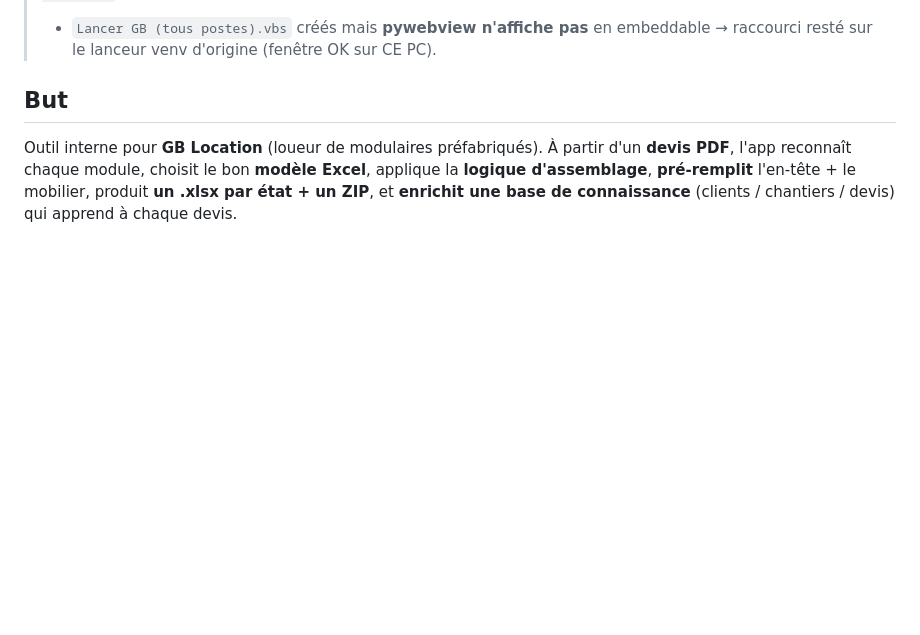
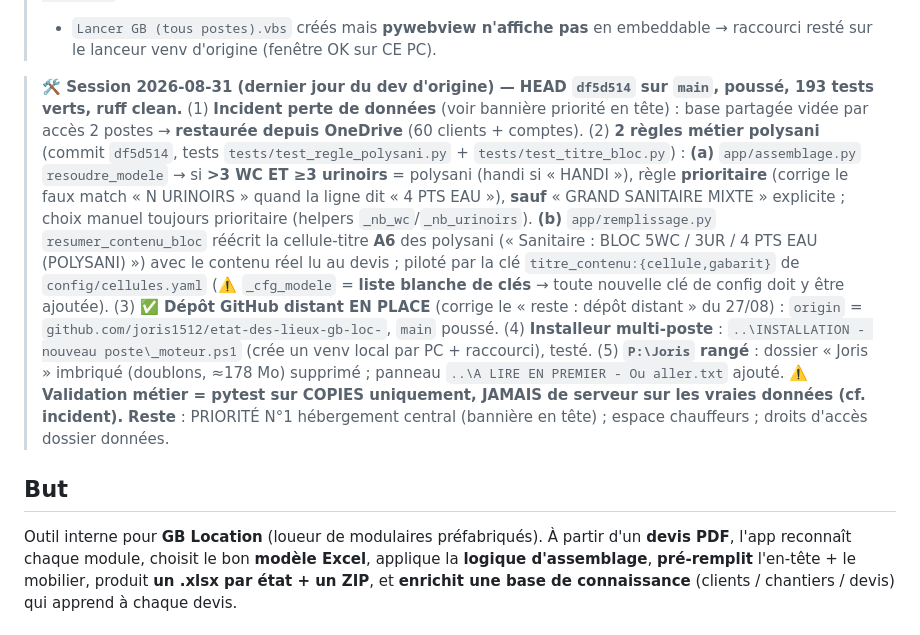
Before and after one commit to joris1512/etat-des-lieux-gb-loc-, a Markdown page: CLAUDE.md, the part around the change. Drawn GitHub-style; blank space fills up the shorter version.

Commit message:
CLAUDE.md : banniere session 31-08 (regles polysani, remote GitHub en place, rangement)
Co-Authored-By: Claude Opus 4.8 <noreply@anthropic.com>

```diff
--- a/CLAUDE.md
+++ b/CLAUDE.md
@@ -38,6 +38,24 @@
 > mots-entiers ; UI clim/assemblage (abandonné, Joris n'en veut pas). Multi-poste : `python-portable\`
 > + `Lancer GB (tous postes).vbs` créés mais **pywebview n'affiche pas** en embeddable → raccourci
 > resté sur le lanceur venv d'origine (fenêtre OK sur CE PC).
+
+> **🛠️ Session 2026-08-31 (dernier jour du dev d'origine) — HEAD `df5d514` sur `main`, poussé, 193 tests
+> verts, ruff clean.** (1) **Incident perte de données** (voir bannière priorité en tête) : base partagée
+> vidée par accès 2 postes → **restaurée depuis OneDrive** (60 clients + comptes). (2) **2 règles métier
+> polysani** (commit `df5d514`, tests `tests/test_regle_polysani.py` + `tests/test_titre_bloc.py`) :
+> **(a)** `app/assemblage.py` `resoudre_modele` → si **>3 WC ET ≥3 urinoirs** = polysani (handi si « HANDI »),
+> règle **prioritaire** (corrige le faux match « N URINOIRS » quand la ligne dit « 4 PTS EAU »), **sauf**
+> « GRAND SANITAIRE MIXTE » explicite ; choix manuel toujours prioritaire (helpers `_nb_wc`/`_nb_urinoirs`).
+> **(b)** `app/remplissage.py` `resumer_contenu_bloc` réécrit la cellule-titre **A6** des polysani
+> (« Sanitaire : BLOC 5WC / 3UR / 4 PTS EAU (POLYSANI) ») avec le contenu réel lu au devis ; piloté par la
+> clé `titre_contenu:{cellule,gabarit}` de `config/cellules.yaml` (⚠️ `_cfg_modele` = **liste blanche de
+> clés** → toute nouvelle clé de config doit y être ajoutée). (3) **✅ Dépôt GitHub distant EN PLACE**
+> (corrige le « reste : dépôt distant » du 27/08) : `origin` = `github.com/joris1512/etat-des-lieux-gb-loc-`,
+> `main` poussé. (4) **Installeur multi-poste** : `..\INSTALLATION - nouveau poste\_moteur.ps1` (crée un
+> venv local par PC + raccourci), testé. (5) **`P:\Joris` rangé** : dossier « Joris » imbriqué (doublons,
+> ≈178 Mo) supprimé ; panneau `..\A LIRE EN PREMIER - Ou aller.txt` ajouté. **⚠️ Validation métier = pytest
+> sur COPIES uniquement, JAMAIS de serveur sur les vraies données (cf. incident).** **Reste** : PRIORITÉ N°1
+> hébergement central (bannière en tête) ; espace chauffeurs ; droits d'accès dossier données.
 
 ## But
 Outil interne pour **GB Location** (loueur de modulaires préfabriqués). À partir d'un **devis PDF**,
```
